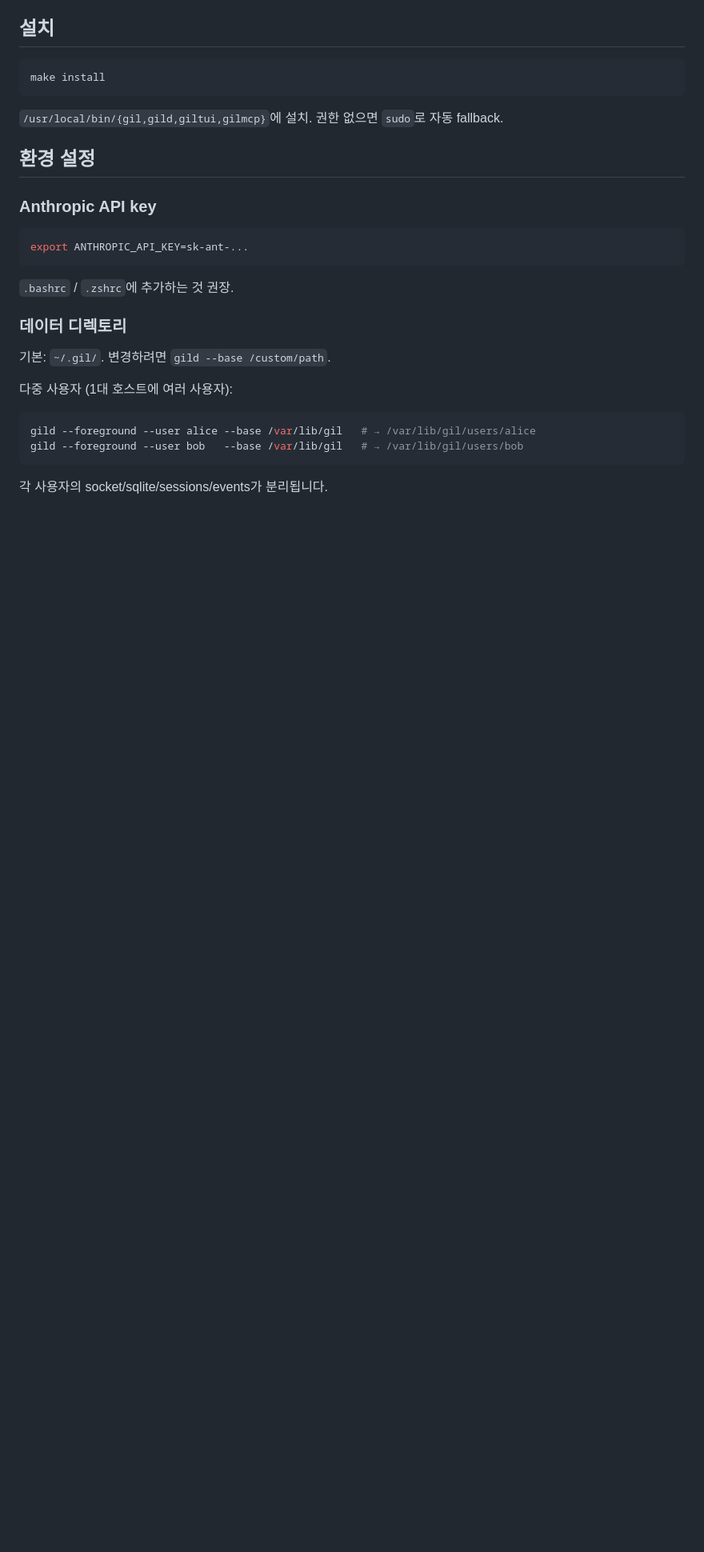
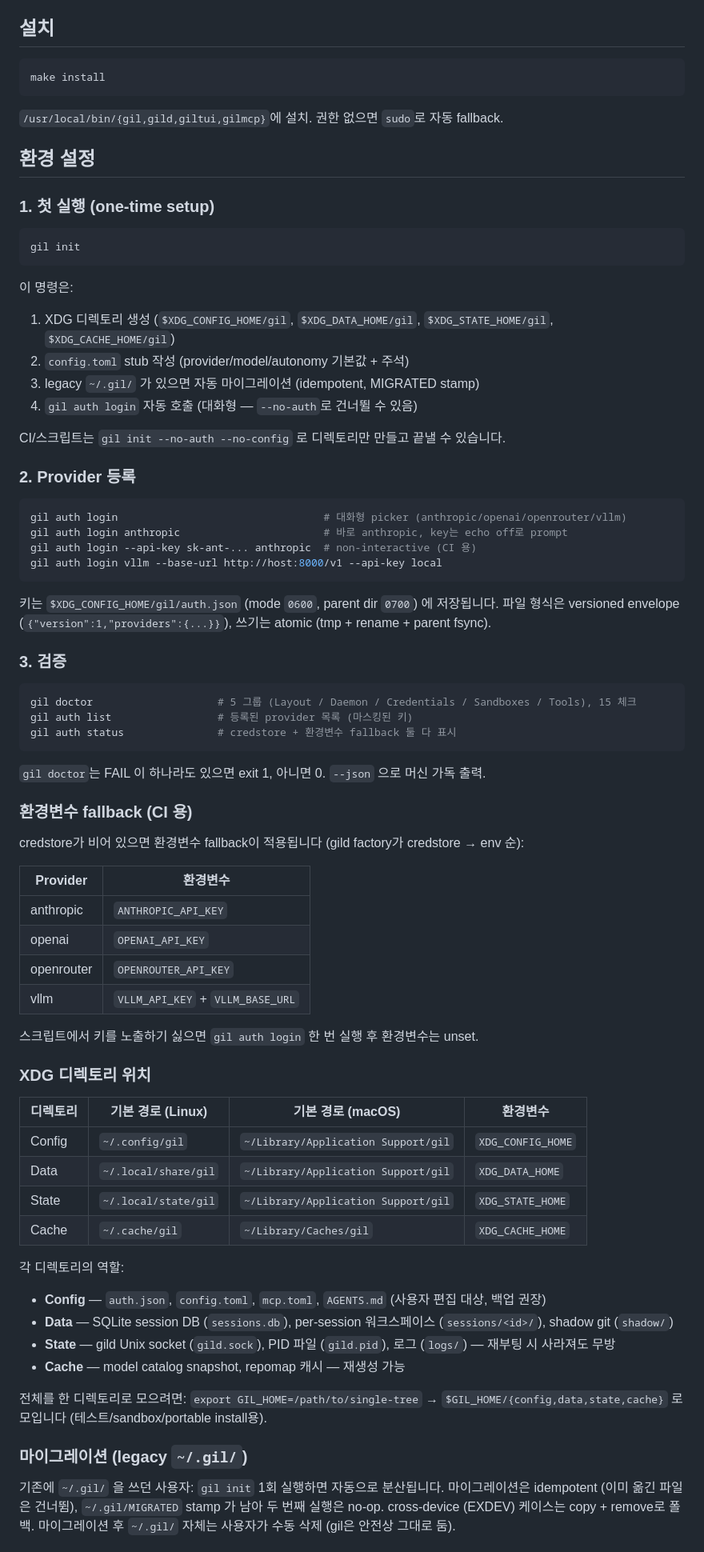
Before and after one commit to mindungil/GIL, a Markdown page: docs/install.md, the part around one of its changes. Shown at 80% size. Drawn GitHub-style; blank space fills up the shorter version.

````diff
--- a/docs/install.md
+++ b/docs/install.md
@@ -40,22 +40,78 @@ make install
 
 ## 환경 설정
 
-### Anthropic API key
+### 1. 첫 실행 (one-time setup)
 
 ```bash
-export ANTHROPIC_API_KEY=sk-ant-...
+gil init
 ```
 
-`.bashrc` / `.zshrc`에 추가하는 것 권장.
+이 명령은:
+1. XDG 디렉토리 생성 (`$XDG_CONFIG_HOME/gil`, `$XDG_DATA_HOME/gil`, `$XDG_STATE_HOME/gil`, `$XDG_CACHE_HOME/gil`)
+2. `config.toml` stub 작성 (provider/model/autonomy 기본값 + 주석)
+3. legacy `~/.gil/` 가 있으면 자동 마이그레이션 (idempotent, MIGRATED stamp)
+4. `gil auth login` 자동 호출 (대화형 — `--no-auth`로 건너뛸 수 있음)
 
-### 데이터 디렉토리
+CI/스크립트는 `gil init --no-auth --no-config` 로 디렉토리만 만들고 끝낼 수 있습니다.
 
-기본: `~/.gil/`. 변경하려면 `gild --base /custom/path`.
+### 2. Provider 등록
 
-다중 사용자 (1대 호스트에 여러 사용자):
 ```bash
-gild --foreground --user alice --base /var/lib/gil   # → /var/lib/gil/users/alice
-gild --foreground --user bob   --base /var/lib/gil   # → /var/lib/gil/users/bob
+gil auth login                                 # 대화형 picker (anthropic/openai/openrouter/vllm)
+gil auth login anthropic                       # 바로 anthropic, key는 echo off로 prompt
+gil auth login --api-key sk-ant-... anthropic  # non-interactive (CI 용)
+gil auth login vllm --base-url http://host:8000/v1 --api-key local
 ```
 
-각 사용자의 socket/sqlite/sessions/events가 분리됩니다.
+키는 `$XDG_CONFIG_HOME/gil/auth.json` (mode `0600`, parent dir `0700`) 에 저장됩니다.
+파일 형식은 versioned envelope (`{"version":1,"providers":{...}}`), 쓰기는 atomic
+(tmp + rename + parent fsync).
+
+### 3. 검증
+
+```bash
+gil doctor                    # 5 그룹 (Layout / Daemon / Credentials / Sandboxes / Tools), 15 체크
+gil auth list                 # 등록된 provider 목록 (마스킹된 키)
+gil auth status               # credstore + 환경변수 fallback 둘 다 표시
+```
+
+`gil doctor`는 FAIL 이 하나라도 있으면 exit 1, 아니면 0. `--json` 으로 머신 가독 출력.
+
+### 환경변수 fallback (CI 용)
+
+credstore가 비어 있으면 환경변수 fallback이 적용됩니다 (gild factory가 credstore → env 순):
+
+| Provider | 환경변수 |
+|---|---|
+| anthropic | `ANTHROPIC_API_KEY` |
+| openai | `OPENAI_API_KEY` |
+| openrouter | `OPENROUTER_API_KEY` |
+| vllm | `VLLM_API_KEY` + `VLLM_BASE_URL` |
+
+스크립트에서 키를 노출하기 싫으면 `gil auth login` 한 번 실행 후 환경변수는 unset.
+
+### XDG 디렉토리 위치
+
+| 디렉토리 | 기본 경로 (Linux) | 기본 경로 (macOS) | 환경변수 |
+|---|---|---|---|
+| Config | `~/.config/gil` | `~/Library/Application Support/gil` | `XDG_CONFIG_HOME` |
+| Data | `~/.local/share/gil` | `~/Library/Application Support/gil` | `XDG_DATA_HOME` |
+| State | `~/.local/state/gil` | `~/Library/Application Support/gil` | `XDG_STATE_HOME` |
+| Cache | `~/.cache/gil` | `~/Library/Caches/gil` | `XDG_CACHE_HOME` |
+
+각 디렉토리의 역할:
+- **Config** — `auth.json`, `config.toml`, `mcp.toml`, `AGENTS.md` (사용자 편집 대상, 백업 권장)
+- **Data** — SQLite session DB (`sessions.db`), per-session 워크스페이스 (`sessions/<id>/`), shadow git (`shadow/`)
+- **State** — gild Unix socket (`gild.sock`), PID 파일 (`gild.pid`), 로그 (`logs/`) — 재부팅 시 사라져도 무방
+- **Cache** — model catalog snapshot, repomap 캐시 — 재생성 가능
+
+전체를 한 디렉토리로 모으려면: `export GIL_HOME=/path/to/single-tree` →
+`$GIL_HOME/{config,data,state,cache}` 로 모입니다 (테스트/sandbox/portable install용).
+
+### 마이그레이션 (legacy `~/.gil/`)
+
+기존에 `~/.gil/` 을 쓰던 사용자: `gil init` 1회 실행하면 자동으로 분산됩니다.
+마이그레이션은 idempotent (이미 옮긴 파일은 건너뜀), `~/.gil/MIGRATED` stamp 가
+남아 두 번째 실행은 no-op. cross-device (EXDEV) 케이스는 copy + remove로 폴백.
+마이그레이션 후 `~/.gil/` 자체는 사용자가 수동 삭제 (gil은 안전상 그대로 둠).
+
````
Also changed, not shown: other parts of docs/install.md (+49 -24 lines).
